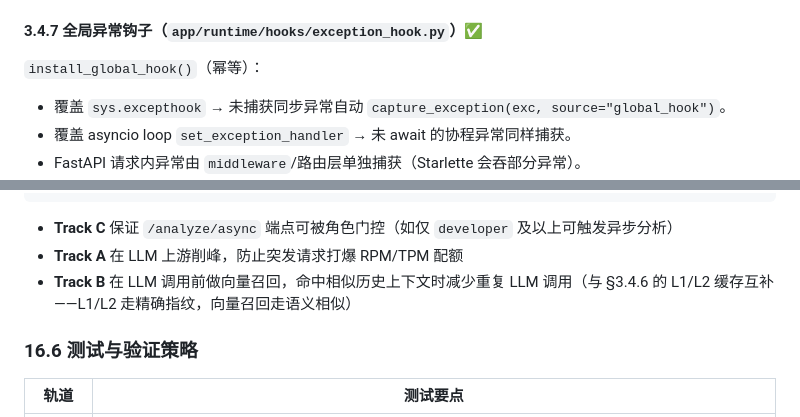
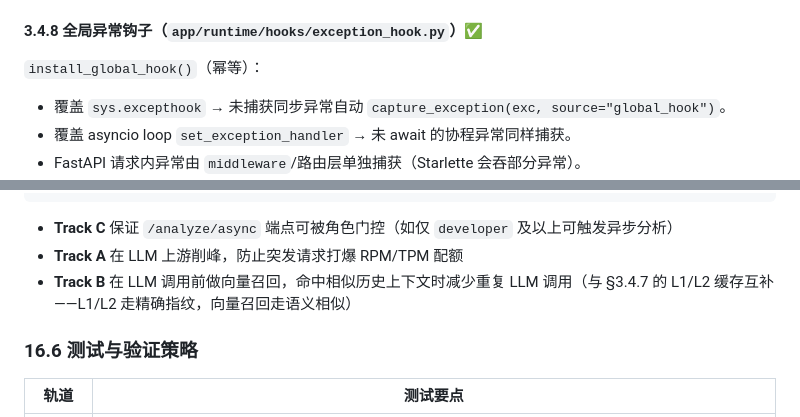
Before and after one commit to Ljj041120/Lujo-MCP, a Markdown page: docs/public/DESIGN.md, 2 parts joined by grey strips. Drawn GitHub-style.

```diff
--- a/docs/public/DESIGN.md
+++ b/docs/public/DESIGN.md
@@ -249,7 +282,7 @@ HTTP 传输经 `register_all_tools()`（`app/mcp/tools/__init__.py`）注册 **1
 - **✅ 新增 AsyncOpenAI**：`analyze_async` / `analyze_stream_async` 全链路 async/await，不再阻塞事件循环。
 - **✅ 多级缓存**：L1（OrderedDict LRU 进程级，100 条）+ L2（Redis 分布式，TTL 1h）+ L3 缓存预热（`app/llm/cache_prewarm.py`，从 L2 扫描热门 fingerprint 回填 L1，只写 L1 不刷新 L2 TTL，2026-07-26 落地），按 `fingerprint` 缓存 LLM 分析结果，同类错误不再重复调用。Dashboard 缓存加 Redis L2 + `invalidate_cache`。
 
-#### 3.4.7 全局异常钩子（`app/runtime/hooks/exception_hook.py`）✅
+#### 3.4.8 全局异常钩子（`app/runtime/hooks/exception_hook.py`）✅
 
 `install_global_hook()`（幂等）：
 - 覆盖 `sys.excepthook` → 未捕获同步异常自动 `capture_exception(exc, source="global_hook")`。
@@ -1733,7 +1778,7 @@ Track C (RBAC)        Track A (削峰队列)         Track B (向量检索)
 
 - **Track C** 保证 `/analyze/async` 端点可被角色门控（如仅 `developer` 及以上可触发异步分析）
 - **Track A** 在 LLM 上游削峰，防止突发请求打爆 RPM/TPM 配额
-- **Track B** 在 LLM 调用前做向量召回，命中相似历史上下文时减少重复 LLM 调用（与 §3.4.6 的 L1/L2 缓存互补——L1/L2 走精确指纹，向量召回走语义相似）
+- **Track B** 在 LLM 调用前做向量召回，命中相似历史上下文时减少重复 LLM 调用（与 §3.4.7 的 L1/L2 缓存互补——L1/L2 走精确指纹，向量召回走语义相似）
 
 ### 16.6 测试与验证策略
 
```
Also changed, not shown: other parts of docs/public/DESIGN.md (+50 -5 lines), docs/public/ARCHITECTURE_REVIEW_V1.md (added, +160 -0 lines).
